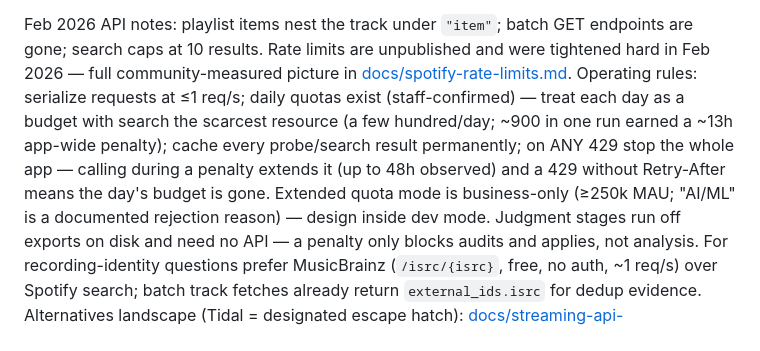
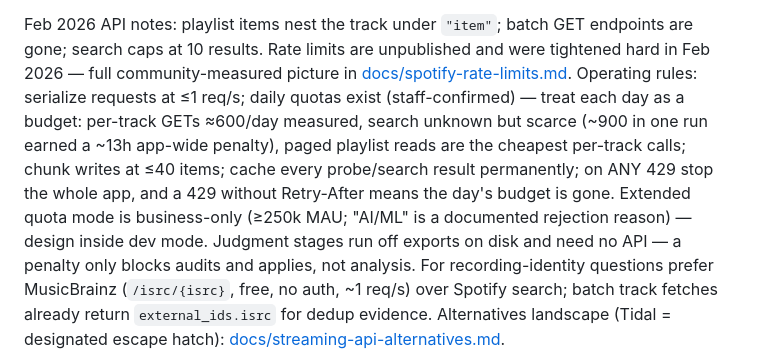
Before and after one commit to JoaoVictorDaijo/vibe-my-spotify, a Markdown page: CLAUDE.md, the part around the change. Drawn GitHub-style.

```diff
--- a/CLAUDE.md
+++ b/CLAUDE.md
@@ -35,11 +35,11 @@ endpoints are gone; search caps at 10 results. Rate limits are unpublished
 and were tightened hard in Feb 2026 — full community-measured picture in
 [docs/spotify-rate-limits.md](docs/spotify-rate-limits.md). Operating rules:
 serialize requests at ≤1 req/s; daily quotas exist (staff-confirmed) — treat
-each day as a budget with search the scarcest resource (a few hundred/day;
-~900 in one run earned a ~13h app-wide penalty); cache every probe/search
-result permanently; on ANY 429 stop the whole app — calling during a penalty
-extends it (up to 48h observed) and a 429 without Retry-After means the day's
-budget is gone. Extended quota mode is business-only (≥250k MAU; "AI/ML" is a
+each day as a budget: per-track GETs ≈600/day measured, search unknown but
+scarce (~900 in one run earned a ~13h app-wide penalty), paged playlist reads
+are the cheapest per-track calls; chunk writes at ≤40 items; cache every
+probe/search result permanently; on ANY 429 stop the whole app, and a 429
+without Retry-After means the day's budget is gone. Extended quota mode is business-only (≥250k MAU; "AI/ML" is a
 documented rejection reason) — design inside dev mode. Judgment stages run
 off exports on disk and need no API — a penalty only blocks audits and
 applies, not analysis. For recording-identity questions prefer MusicBrainz
```
Also changed, not shown: docs/spotify-rate-limits.md (+37 -18 lines).
